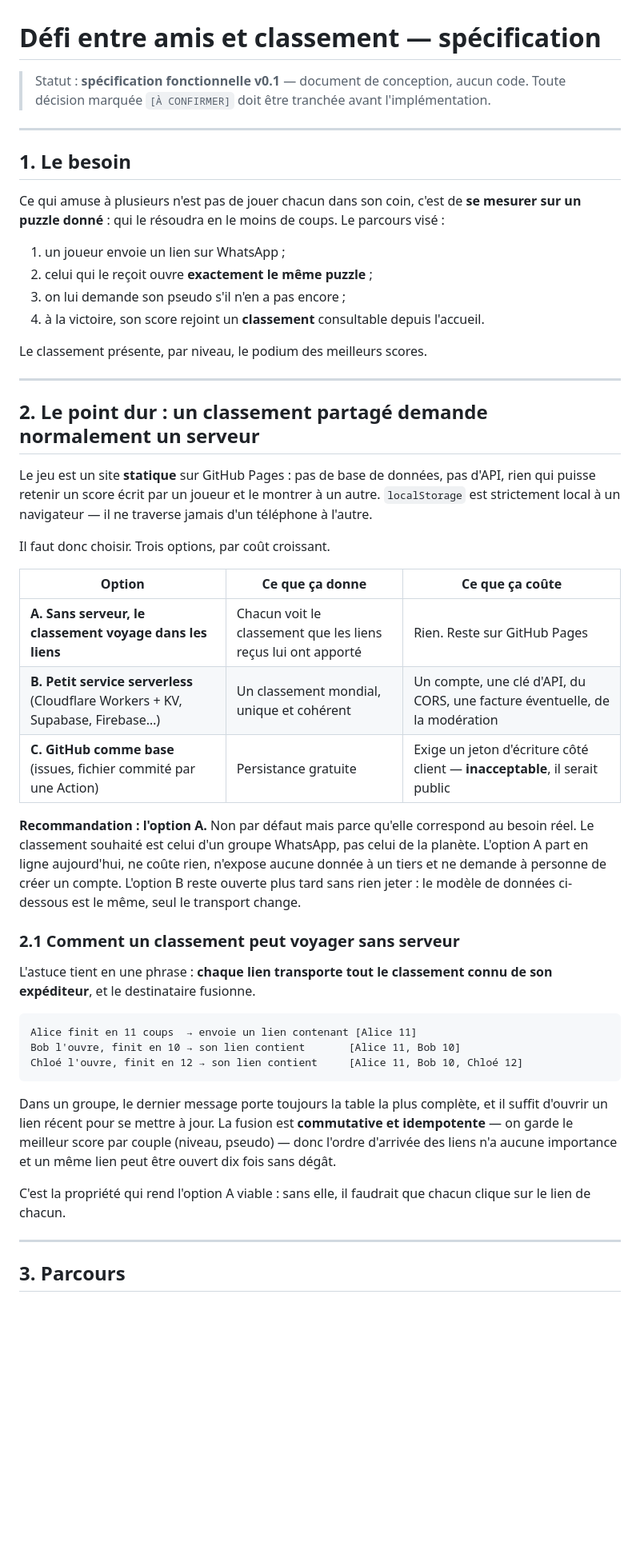
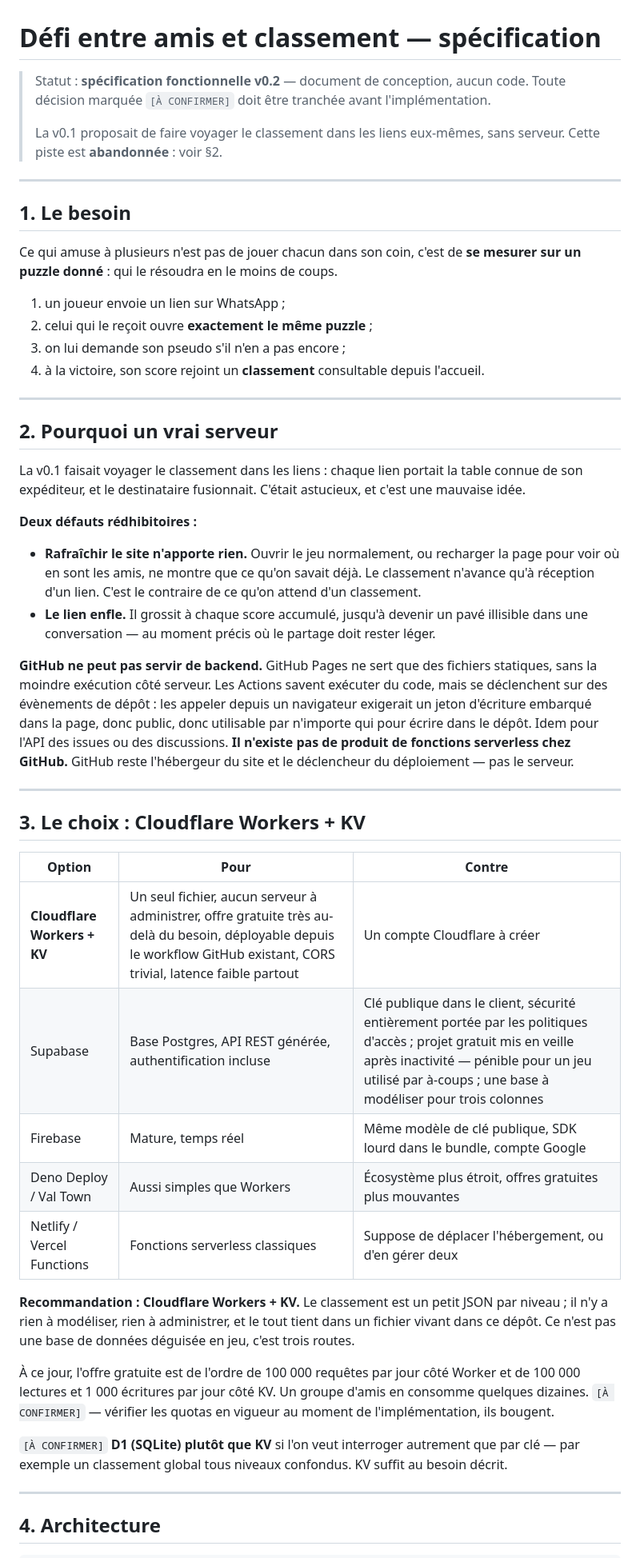
Before and after one commit to viruseb/bottlesort, a Markdown page: docs/02-defi-et-classement.md, the part around one of its changes. Shown at 80% size. Rendered like a GitHub page; blank space fills up the shorter version.

````diff
--- a/docs/02-defi-et-classement.md
+++ b/docs/02-defi-et-classement.md
@@ -1,64 +1,70 @@
 # Défi entre amis et classement — spécification
 
-> Statut : **spécification fonctionnelle v0.1** — document de conception, aucun code.
+> Statut : **spécification fonctionnelle v0.2** — document de conception, aucun code.
 > Toute décision marquée `[À CONFIRMER]` doit être tranchée avant l'implémentation.
+>
+> La v0.1 proposait de faire voyager le classement dans les liens eux-mêmes, sans serveur. Cette
+> piste est **abandonnée** : voir §2.
 
 ---
 
 ## 1. Le besoin
 
 Ce qui amuse à plusieurs n'est pas de jouer chacun dans son coin, c'est de **se mesurer sur un
-puzzle donné** : qui le résoudra en le moins de coups. Le parcours visé :
+puzzle donné** : qui le résoudra en le moins de coups.
 
 1. un joueur envoie un lien sur WhatsApp ;
 2. celui qui le reçoit ouvre **exactement le même puzzle** ;
 3. on lui demande son pseudo s'il n'en a pas encore ;
 4. à la victoire, son score rejoint un **classement** consultable depuis l'accueil.
 
-Le classement présente, par niveau, le podium des meilleurs scores.
+---
+
+## 2. Pourquoi un vrai serveur
+
+La v0.1 faisait voyager le classement dans les liens : chaque lien portait la table connue de
+son expéditeur, et le destinataire fusionnait. C'était astucieux, et c'est une mauvaise idée.
+
+**Deux défauts rédhibitoires :**
+
+- **Rafraîchir le site n'apporte rien.** Ouvrir le jeu normalement, ou recharger la page pour
+  voir où en sont les amis, ne montre que ce qu'on savait déjà. Le classement n'avance qu'à
+  réception d'un lien. C'est le contraire de ce qu'on attend d'un classement.
+- **Le lien enfle.** Il grossit à chaque score accumulé, jusqu'à devenir un pavé illisible dans
+  une conversation — au moment précis où le partage doit rester léger.
+
+**GitHub ne peut pas servir de backend.** GitHub Pages ne sert que des fichiers statiques, sans
+la moindre exécution côté serveur. Les Actions savent exécuter du code, mais se déclenchent sur
+des évènements de dépôt : les appeler depuis un navigateur exigerait un jeton d'écriture embarqué
+dans la page, donc public, donc utilisable par n'importe qui pour écrire dans le dépôt. Idem pour
+l'API des issues ou des discussions. **Il n'existe pas de produit de fonctions serverless chez
+GitHub.** GitHub reste l'hébergeur du site et le déclencheur du déploiement — pas le serveur.
 
 ---
 
-## 2. Le point dur : un classement partagé demande normalement un serveur
+## 3. Le choix : Cloudflare Workers + KV
 
-Le jeu est un site **statique** sur GitHub Pages : pas de base de données, pas d'API, rien qui
-puisse retenir un score écrit par un joueur et le montrer à un autre. `localStorage` est
-strictement local à un navigateur — il ne traverse jamais d'un téléphone à l'autre.
+| Option | Pour | Contre |
+|---|---|---|
+| **Cloudflare Workers + KV** | Un seul fichier, aucun serveur à administrer, offre gratuite très au-delà du besoin, déployable depuis le workflow GitHub existant, CORS trivial, latence faible partout | Un compte Cloudflare à créer |
+| Supabase | Base Postgres, API REST générée, authentification incluse | Clé publique dans le client, sécurité entièrement portée par les politiques d'accès ; projet gratuit mis en veille après inactivité — pénible pour un jeu utilisé par à-coups ; une base à modéliser pour trois colonnes |
+| Firebase | Mature, temps réel | Même modèle de clé publique, SDK lourd dans le bundle, compte Google |
+| Deno Deploy / Val Town | Aussi simples que Workers | Écosystème plus étroit, offres gratuites plus mouvantes |
+| Netlify / Vercel Functions | Fonctions serverless classiques | Suppose de déplacer l'hébergement, ou d'en gérer deux |
 
-Il faut donc choisir. Trois options, par coût croissant.
+**Recommandation : Cloudflare Workers + KV.** Le classement est un petit JSON par niveau ; il n'y
+a rien à modéliser, rien à administrer, et le tout tient dans un fichier vivant dans ce dépôt. Ce
+n'est pas une base de données déguisée en jeu, c'est trois routes.
 
-| Option | Ce que ça donne | Ce que ça coûte |
-|---|---|---|
-| **A. Sans serveur, le classement voyage dans les liens** | Chacun voit le classement que les liens reçus lui ont apporté | Rien. Reste sur GitHub Pages |
-| **B. Petit service serverless** (Cloudflare Workers + KV, Supabase, Firebase…) | Un classement mondial, unique et cohérent | Un compte, une clé d'API, du CORS, une facture éventuelle, de la modération |
-| **C. GitHub comme base** (issues, fichier commité par une Action) | Persistance gratuite | Exige un jeton d'écriture côté client — **inacceptable**, il serait public |
+À ce jour, l'offre gratuite est de l'ordre de 100 000 requêtes par jour côté Worker et de
+100 000 lectures et 1 000 écritures par jour côté KV. Un groupe d'amis en consomme quelques
+dizaines. `[À CONFIRMER]` — vérifier les quotas en vigueur au moment de l'implémentation, ils
+bougent.
 
-**Recommandation : l'option A.** Non par défaut mais parce qu'elle correspond au besoin réel.
-Le classement souhaité est celui d'un groupe WhatsApp, pas celui de la planète. L'option A part
-en ligne aujourd'hui, ne coûte rien, n'expose aucune donnée à un tiers et ne demande à personne
-de créer un compte. L'option B reste ouverte plus tard sans rien jeter : le modèle de données
-ci-dessous est le même, seul le transport change.
-
-### 2.1 Comment un classement peut voyager sans serveur
-
-L'astuce tient en une phrase : **chaque lien transporte tout le classement connu de son
-expéditeur**, et le destinataire fusionne.
-
-```
-Alice finit en 11 coups  → envoie un lien contenant [Alice 11]
-Bob l'ouvre, finit en 10 → son lien contient       [Alice 11, Bob 10]
-Chloé l'ouvre, finit en 12 → son lien contient     [Alice 11, Bob 10, Chloé 12]
-```
-
-Dans un groupe, le dernier message porte toujours la table la plus complète, et il suffit
-d'ouvrir un lien récent pour se mettre à jour. La fusion est **commutative et idempotente** — on
-garde le meilleur score par couple (niveau, pseudo) — donc l'ordre d'arrivée des liens n'a aucune
-importance et un même lien peut être ouvert dix fois sans dégât.
-
-C'est la propriété qui rend l'option A viable : sans elle, il faudrait que chacun clique sur le
-lien de chacun.
+`[À CONFIRMER]` **D1 (SQLite) plutôt que KV** si l'on veut interroger autrement que par clé —
+par exemple un classement global tous niveaux confondus. KV suffit au besoin décrit.
 
 ---
 
-## 3. Parcours
+## 4. Architecture
 
````
Also changed, not shown: other parts of docs/02-defi-et-classement.md (+157 -141 lines).
